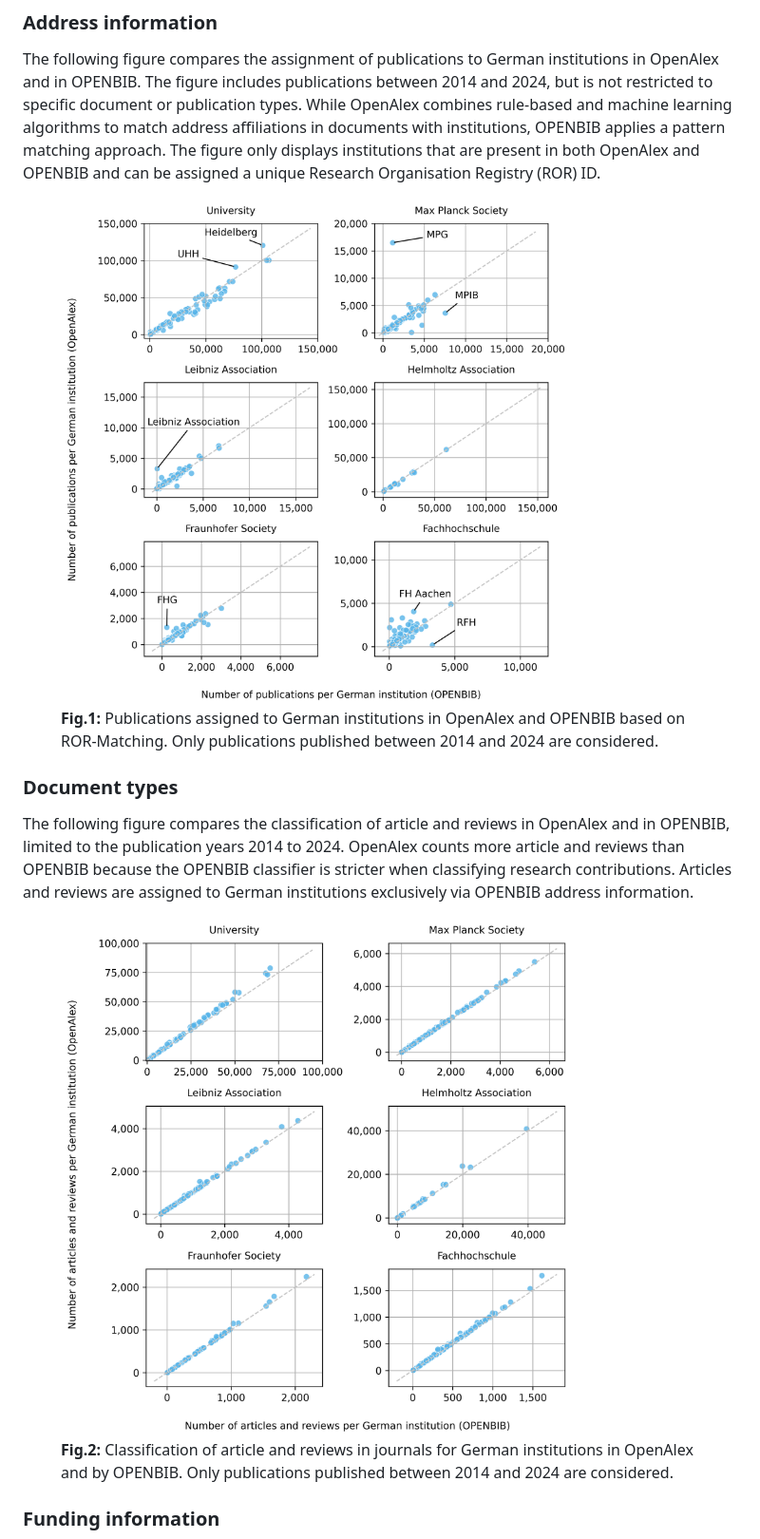
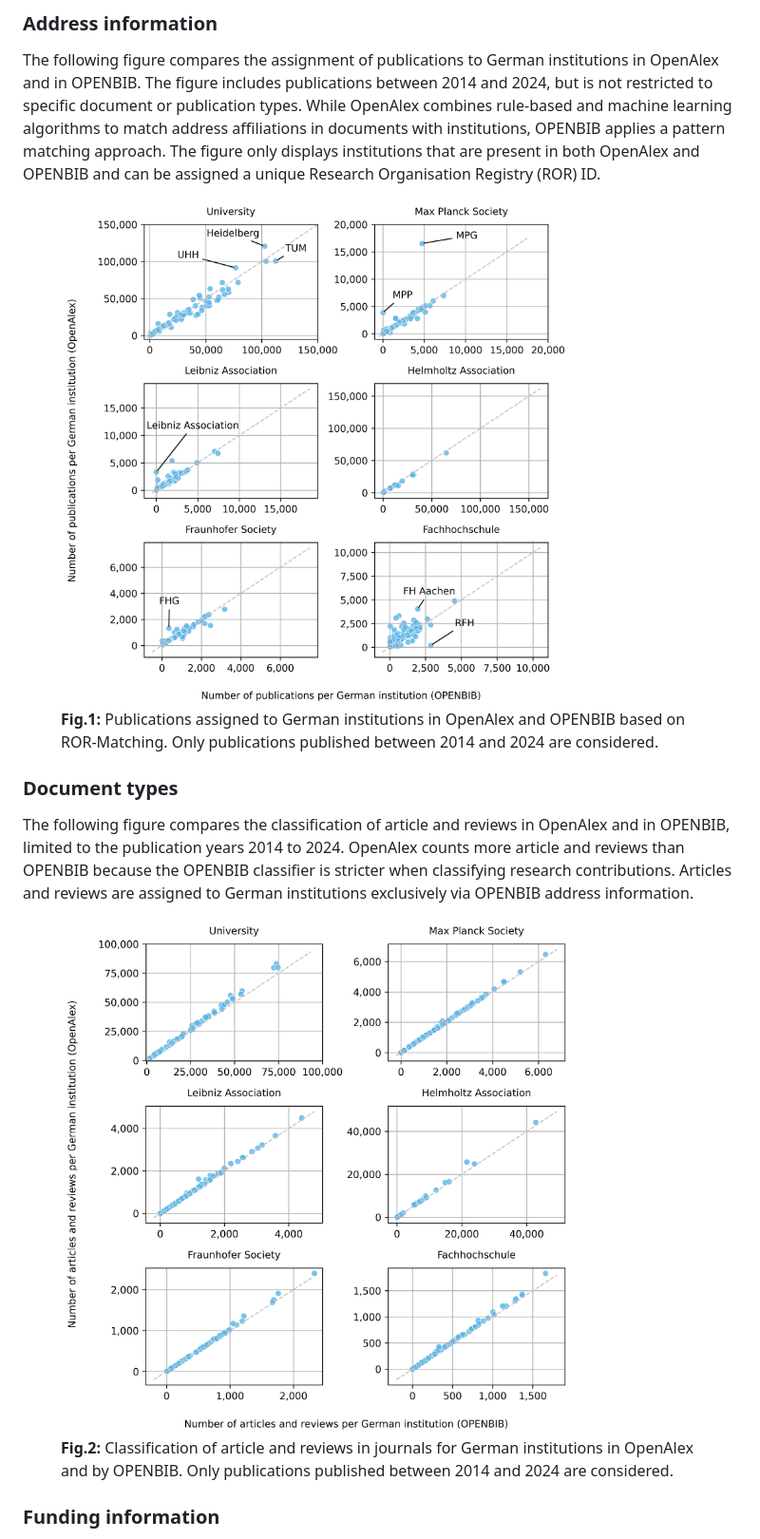
Before and after one commit to kbopenbib/kbopenbib_data, a Markdown page: README.md, the part around the change printed below. Shown: that part at 95% size. GitHub-like rendering; pictures changed too: examples/document_types_sectors_20250711.png (added), examples/kb_institution_disambiguation_20250711.png (added).

```diff
--- a/README.md
+++ b/README.md
@@ -39,7 +39,7 @@ only displays institutions that are present in both OpenAlex and OPENBIB and can
 assigned a unique Research Organisation Registry (ROR) ID.
 
 <figure>
-    <img src="examples/kb_institution_disambiguation.png" width="80%" />
+    <img src="examples/kb_institution_disambiguation_20250711.png" width="80%" />
     <figcaption>
         <b>Fig.1:</b> Publications assigned to German institutions in OpenAlex and OPENBIB based on ROR-Matching. Only publications published between 2014 and 2024 are considered.
     </figcaption>
@@ -54,7 +54,7 @@ classifying research contributions. Articles and reviews are assigned to German
 institutions exclusively via OPENBIB address information.
 
 <figure>
-    <img src="examples/document_types_sectors.png" width="80%" />
+    <img src="examples/document_types_sectors_20250711.png" width="80%" />
     <figcaption>
         <b>Fig.2:</b> Classification of article and reviews in journals for German institutions in OpenAlex and by OPENBIB. Only publications published between 2014 and 2024 are considered.
     </figcaption>
```
Also changed, not shown: other parts of README.md (+1 -1 lines), examples/funding_information_sectors_20250711.png (added), 5 other files.
